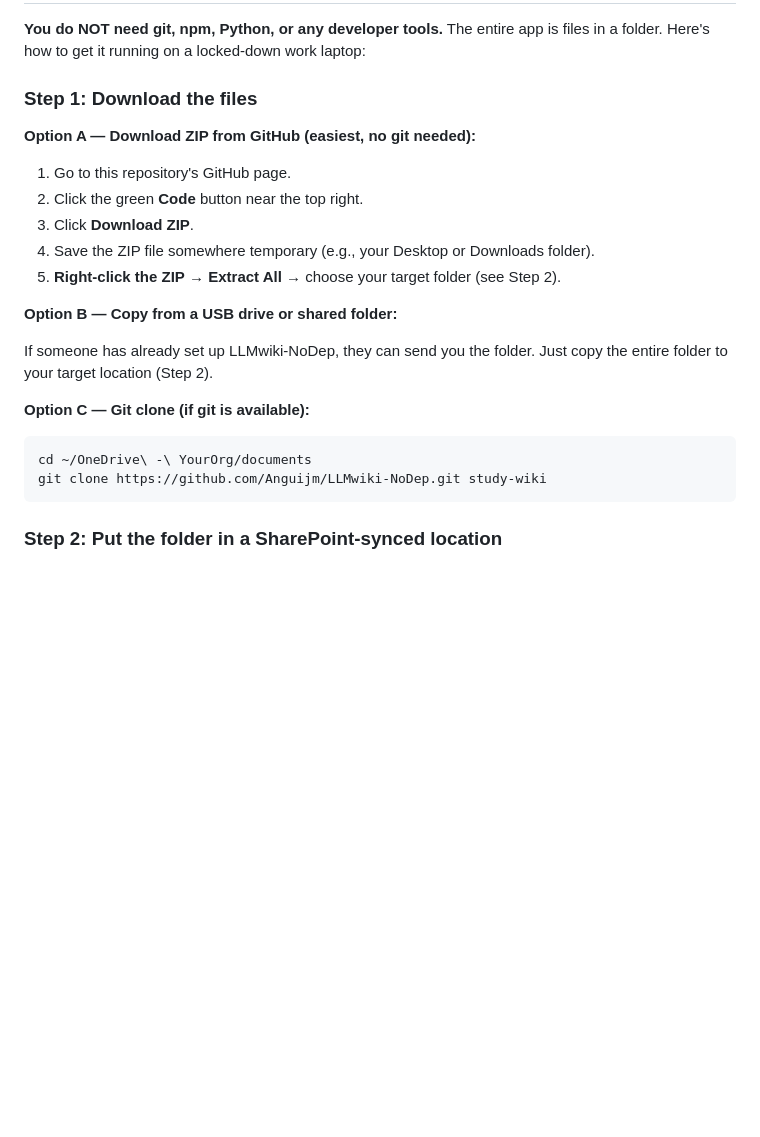
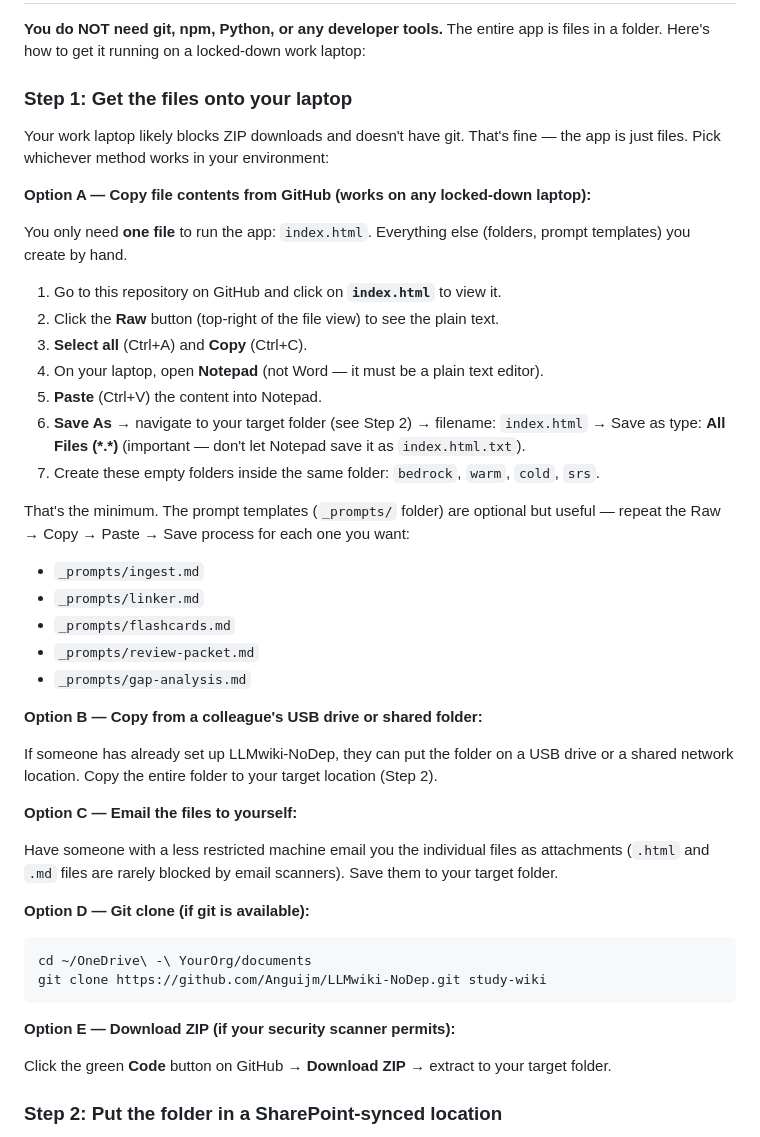
Before and after one commit to Anguijm/LLMwiki-NoDep, a Markdown page: README.md, the part around one of its changes. Drawn GitHub-style; blank space fills up the shorter version.

Commit message:
docs: rewrite setup for locked-down laptops that block ZIP downloads
Primary install method is now copy-paste from GitHub Raw view:
- View index.html on GitHub → Raw → Select All → Copy → Paste into
  Notepad → Save As index.html → create 4 empty folders → done
- Five options total: Raw copy, USB, email, git clone, ZIP download
- Minimum viable setup diagram (index.html + 4 empty folders)
- Updated requirements table (no git, no ZIP download needed)

Co-Authored-By: Claude Opus 4.6 (1M context) <noreply@anthropic.com>

````diff
--- a/README.md
+++ b/README.md
@@ -10,26 +10,47 @@ Built for a specific workflow: a locked-down work laptop, a single engineer-user
 
 **You do NOT need git, npm, Python, or any developer tools.** The entire app is files in a folder. Here's how to get it running on a locked-down work laptop:
 
-### Step 1: Download the files
+### Step 1: Get the files onto your laptop
 
-**Option A — Download ZIP from GitHub (easiest, no git needed):**
+Your work laptop likely blocks ZIP downloads and doesn't have git. That's fine — the app is just files. Pick whichever method works in your environment:
 
-1. Go to this repository's GitHub page.
-2. Click the green **Code** button near the top right.
-3. Click **Download ZIP**.
-4. Save the ZIP file somewhere temporary (e.g., your Desktop or Downloads folder).
-5. **Right-click the ZIP** → **Extract All** → choose your target folder (see Step 2).
+**Option A — Copy file contents from GitHub (works on any locked-down laptop):**
 
-**Option B — Copy from a USB drive or shared folder:**
+You only need **one file** to run the app: `index.html`. Everything else (folders, prompt templates) you create by hand.
 
-If someone has already set up LLMwiki-NoDep, they can send you the folder. Just copy the entire folder to your target location (Step 2).
+1. Go to this repository on GitHub and click on **`index.html`** to view it.
+2. Click the **Raw** button (top-right of the file view) to see the plain text.
+3. **Select all** (Ctrl+A) and **Copy** (Ctrl+C).
+4. On your laptop, open **Notepad** (not Word — it must be a plain text editor).
+5. **Paste** (Ctrl+V) the content into Notepad.
+6. **Save As** → navigate to your target folder (see Step 2) → filename: `index.html` → Save as type: **All Files (\*.\*)** (important — don't let Notepad save it as `index.html.txt`).
+7. Create these empty folders inside the same folder: `bedrock`, `warm`, `cold`, `srs`.
 
-**Option C — Git clone (if git is available):**
+That's the minimum. The prompt templates (`_prompts/` folder) are optional but useful — repeat the Raw → Copy → Paste → Save process for each one you want:
+- `_prompts/ingest.md`
+- `_prompts/linker.md`
+- `_prompts/flashcards.md`
+- `_prompts/review-packet.md`
+- `_prompts/gap-analysis.md`
+
+**Option B — Copy from a colleague's USB drive or shared folder:**
+
+If someone has already set up LLMwiki-NoDep, they can put the folder on a USB drive or a shared network location. Copy the entire folder to your target location (Step 2).
+
+**Option C — Email the files to yourself:**
+
+Have someone with a less restricted machine email you the individual files as attachments (`.html` and `.md` files are rarely blocked by email scanners). Save them to your target folder.
+
+**Option D — Git clone (if git is available):**
 
 ```
 cd ~/OneDrive\ -\ YourOrg/documents
 git clone https://github.com/Anguijm/LLMwiki-NoDep.git study-wiki
 ```
+
+**Option E — Download ZIP (if your security scanner permits):**
+
+Click the green **Code** button on GitHub → **Download ZIP** → extract to your target folder.
 
 ### Step 2: Put the folder in a SharePoint-synced location
 
````
Also changed, not shown: other parts of README.md (+16 -2 lines).
